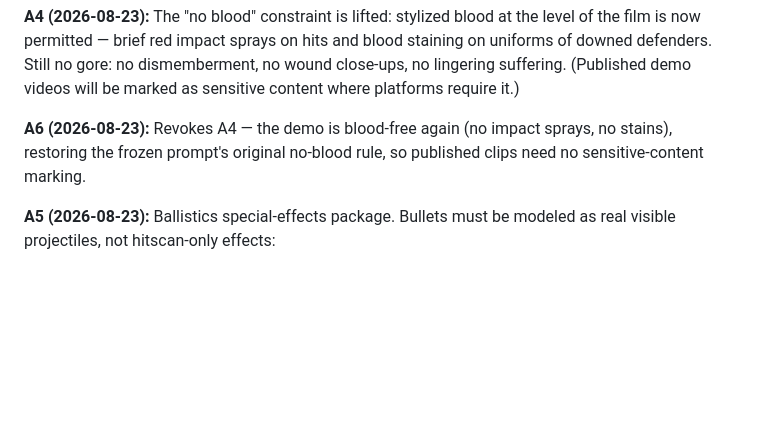
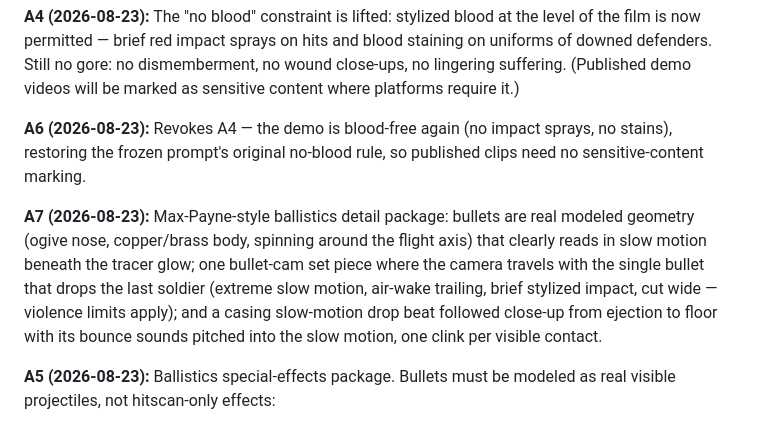
Before and after one commit to AiondaDotCom/ai-sim-benchmark, a Markdown page: PROMPT-LOBBY.md, the part around the change. GitHub-like rendering; blank space fills up the shorter version.

Commit message:
Log Scene 2 requirement change A7: Max-Payne ballistics package
Modeled spinning bullets under the tracer glow, a bullet-cam set piece on the
final shot, and a slow-motion casing drop with per-bounce audio. Sent to the
Fable 5 run.

Co-Authored-By: Claude Fable 5 <noreply@anthropic.com>

```diff
--- a/PROMPT-LOBBY.md
+++ b/PROMPT-LOBBY.md
@@ -128,6 +128,15 @@ as sensitive content where platforms require it.)
 sprays, no stains), restoring the frozen prompt's original no-blood rule, so
 published clips need no sensitive-content marking.
 
+**A7 (2026-08-23):** Max-Payne-style ballistics detail package: bullets are
+real modeled geometry (ogive nose, copper/brass body, spinning around the
+flight axis) that clearly reads in slow motion beneath the tracer glow; one
+bullet-cam set piece where the camera travels with the single bullet that
+drops the last soldier (extreme slow motion, air-wake trailing, brief stylized
+impact, cut wide — violence limits apply); and a casing slow-motion drop beat
+followed close-up from ejection to floor with its bounce sounds pitched into
+the slow motion, one clink per visible contact.
+
 **A5 (2026-08-23):** Ballistics special-effects package. Bullets must be
 modeled as real visible projectiles, not hitscan-only effects:
 
```
Also changed, not shown: INTERVENTIONS.md (+1 -0 lines).
